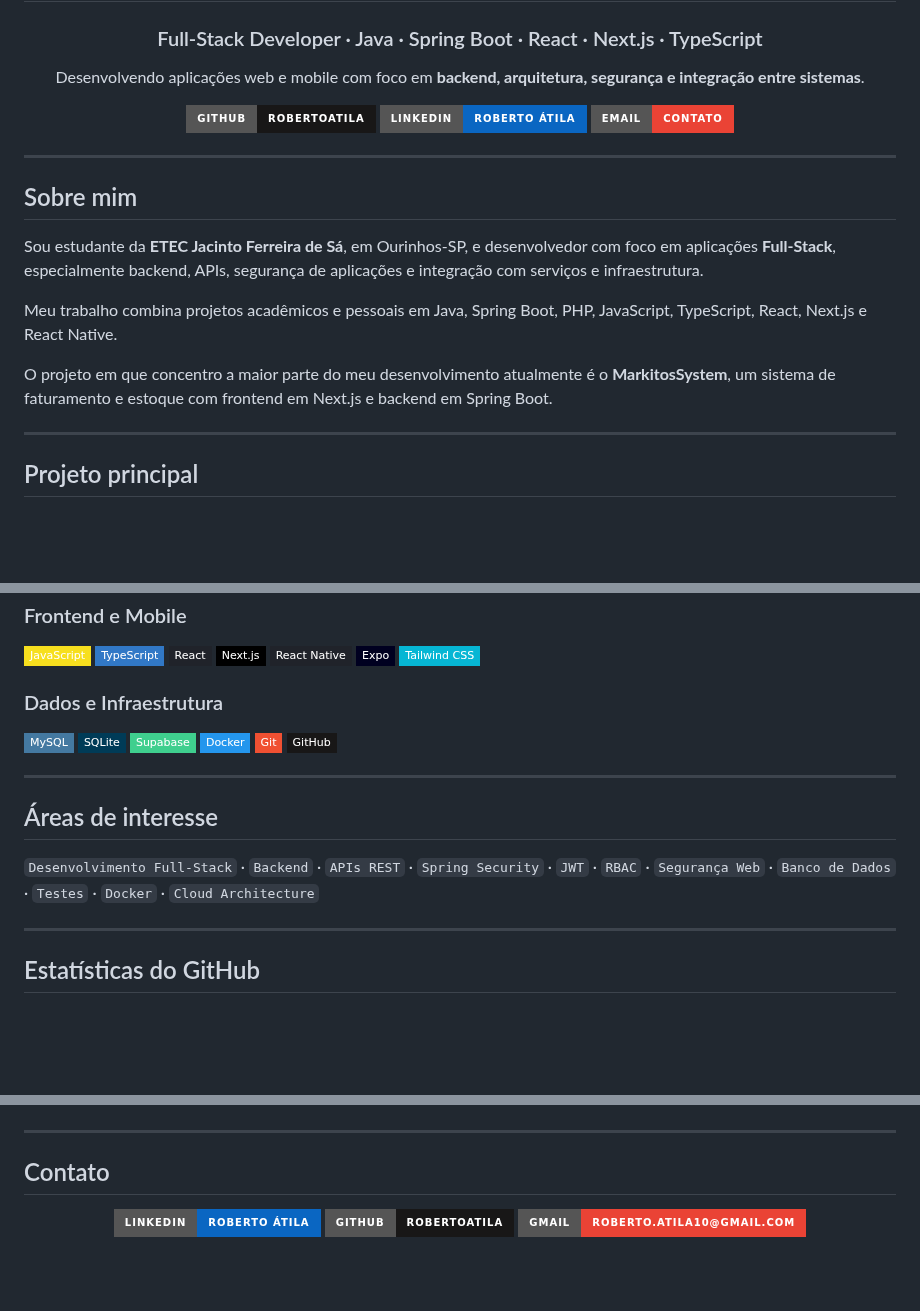
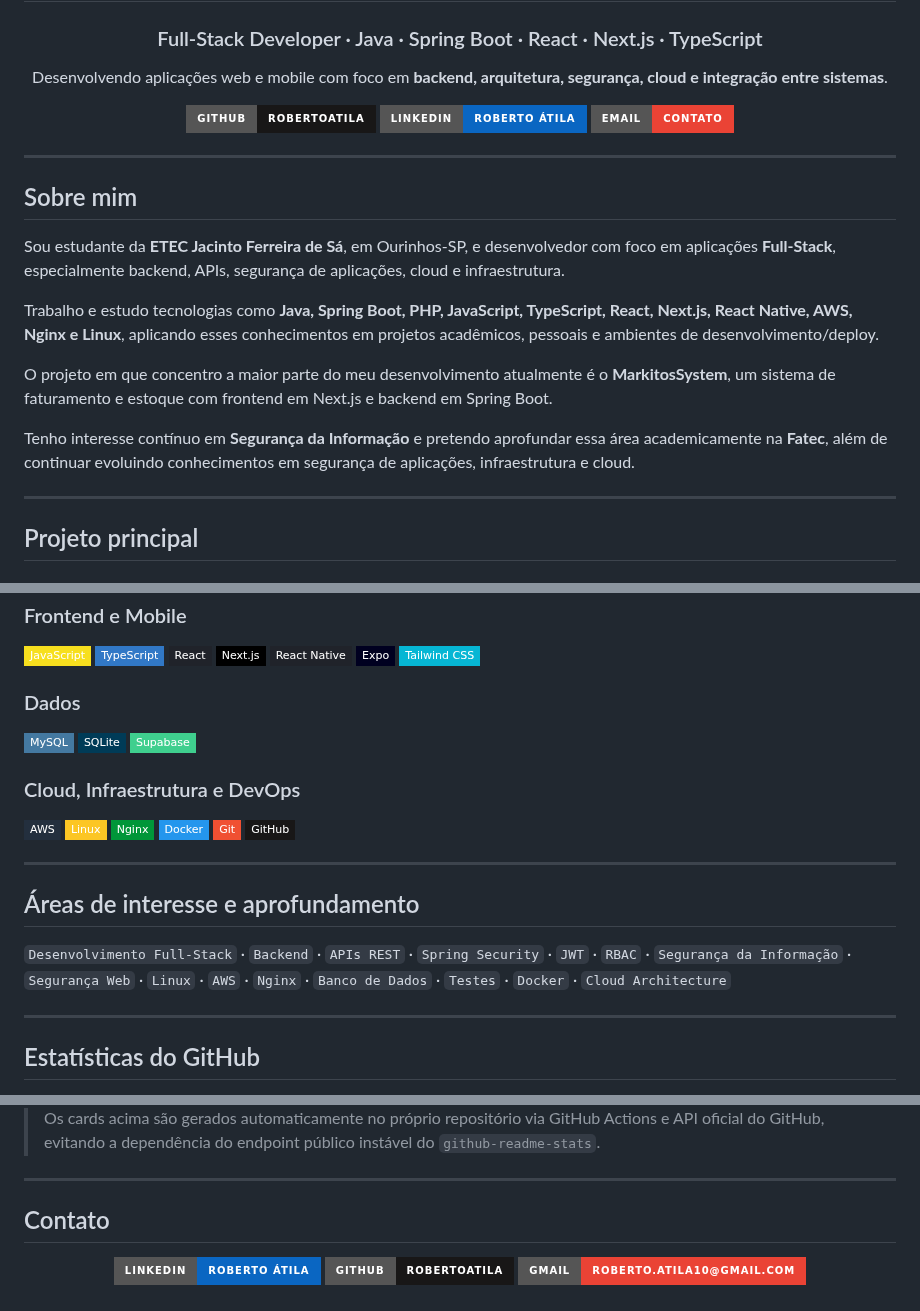
Before and after one commit to robertoatila/robertoatila, a Markdown page: README.md, 3 parts joined by grey strips. GitHub-like rendering; badges without logos; blank space fills up the shorter version.

Commit message:
docs: restore infrastructure stack and fix profile stats

```diff
--- a/README.md
+++ b/README.md
@@ -4,7 +4,7 @@
 
 ### Full-Stack Developer · Java · Spring Boot · React · Next.js · TypeScript
 
-Desenvolvendo aplicações web e mobile com foco em **backend, arquitetura, segurança e integração entre sistemas**.
+Desenvolvendo aplicações web e mobile com foco em **backend, arquitetura, segurança, cloud e integração entre sistemas**.
 
 [![GitHub](https://img.shields.io/badge/GitHub-robertoatila-181717?style=for-the-badge&logo=github)](https://github.com/robertoatila)
 [![LinkedIn](https://img.shields.io/badge/LinkedIn-Roberto_Átila-0A66C2?style=for-the-badge&logo=linkedin&logoColor=white)](https://www.linkedin.com/in/roberto-%C3%A1tila-almeida-azevedo-0a64412b4/)
@@ -16,11 +16,13 @@ Desenvolvendo aplicações web e mobile com foco em **backend, arquitetura, segu
 
 ## Sobre mim
 
-Sou estudante da **ETEC Jacinto Ferreira de Sá**, em Ourinhos-SP, e desenvolvedor com foco em aplicações **Full-Stack**, especialmente backend, APIs, segurança de aplicações e integração com serviços e infraestrutura.
+Sou estudante da **ETEC Jacinto Ferreira de Sá**, em Ourinhos-SP, e desenvolvedor com foco em aplicações **Full-Stack**, especialmente backend, APIs, segurança de aplicações, cloud e infraestrutura.
 
-Meu trabalho combina projetos acadêmicos e pessoais em Java, Spring Boot, PHP, JavaScript, TypeScript, React, Next.js e React Native.
+Trabalho e estudo tecnologias como **Java, Spring Boot, PHP, JavaScript, TypeScript, React, Next.js, React Native, AWS, Nginx e Linux**, aplicando esses conhecimentos em projetos acadêmicos, pessoais e ambientes de desenvolvimento/deploy.
 
 O projeto em que concentro a maior parte do meu desenvolvimento atualmente é o **MarkitosSystem**, um sistema de faturamento e estoque com frontend em Next.js e backend em Spring Boot.
+
+Tenho interesse contínuo em **Segurança da Informação** e pretendo aprofundar essa área academicamente na **Fatec**, além de continuar evoluindo conhecimentos em segurança de aplicações, infraestrutura e cloud.
 
 ---
 
@@ -86,20 +88,26 @@ Aplicação full-stack para gestão de empresas, usuários, clientes, fornecedor
 ![Expo](https://img.shields.io/badge/Expo-000020?style=flat-square&logo=expo&logoColor=white)
 ![Tailwind CSS](https://img.shields.io/badge/Tailwind_CSS-06B6D4?style=flat-square&logo=tailwindcss&logoColor=white)
 
-### Dados e Infraestrutura
+### Dados
 
 ![MySQL](https://img.shields.io/badge/MySQL-4479A1?style=flat-square&logo=mysql&logoColor=white)
 ![SQLite](https://img.shields.io/badge/SQLite-003B57?style=flat-square&logo=sqlite&logoColor=white)
 ![Supabase](https://img.shields.io/badge/Supabase-3FCF8E?style=flat-square&logo=supabase&logoColor=white)
+
+### Cloud, Infraestrutura e DevOps
+
+![AWS](https://img.shields.io/badge/AWS-232F3E?style=flat-square&logo=amazonwebservices&logoColor=white)
+![Linux](https://img.shields.io/badge/Linux-FCC624?style=flat-square&logo=linux&logoColor=black)
+![Nginx](https://img.shields.io/badge/Nginx-009639?style=flat-square&logo=nginx&logoColor=white)
 ![Docker](https://img.shields.io/badge/Docker-2496ED?style=flat-square&logo=docker&logoColor=white)
 ![Git](https://img.shields.io/badge/Git-F05032?style=flat-square&logo=git&logoColor=white)
 ![GitHub](https://img.shields.io/badge/GitHub-181717?style=flat-square&logo=github&logoColor=white)
 
 ---
 
-## Áreas de interesse
+## Áreas de interesse e aprofundamento
 
-`Desenvolvimento Full-Stack` · `Backend` · `APIs REST` · `Spring Security` · `JWT` · `RBAC` · `Segurança Web` · `Banco de Dados` · `Testes` · `Docker` · `Cloud Architecture`
+`Desenvolvimento Full-Stack` · `Backend` · `APIs REST` · `Spring Security` · `JWT` · `RBAC` · `Segurança da Informação` · `Segurança Web` · `Linux` · `AWS` · `Nginx` · `Banco de Dados` · `Testes` · `Docker` · `Cloud Architecture`
 
 ---
 
@@ -116,5 +123,7 @@ Aplicação full-stack para gestão de empresas, usuários, clientes, fornecedor
 
 </div>
+
+> Os cards acima são gerados automaticamente no próprio repositório via GitHub Actions e API oficial do GitHub, evitando a dependência do endpoint público instável do `github-readme-stats`.
 
 ---
 
```
Also changed, not shown: other parts of README.md (+2 -3 lines).
